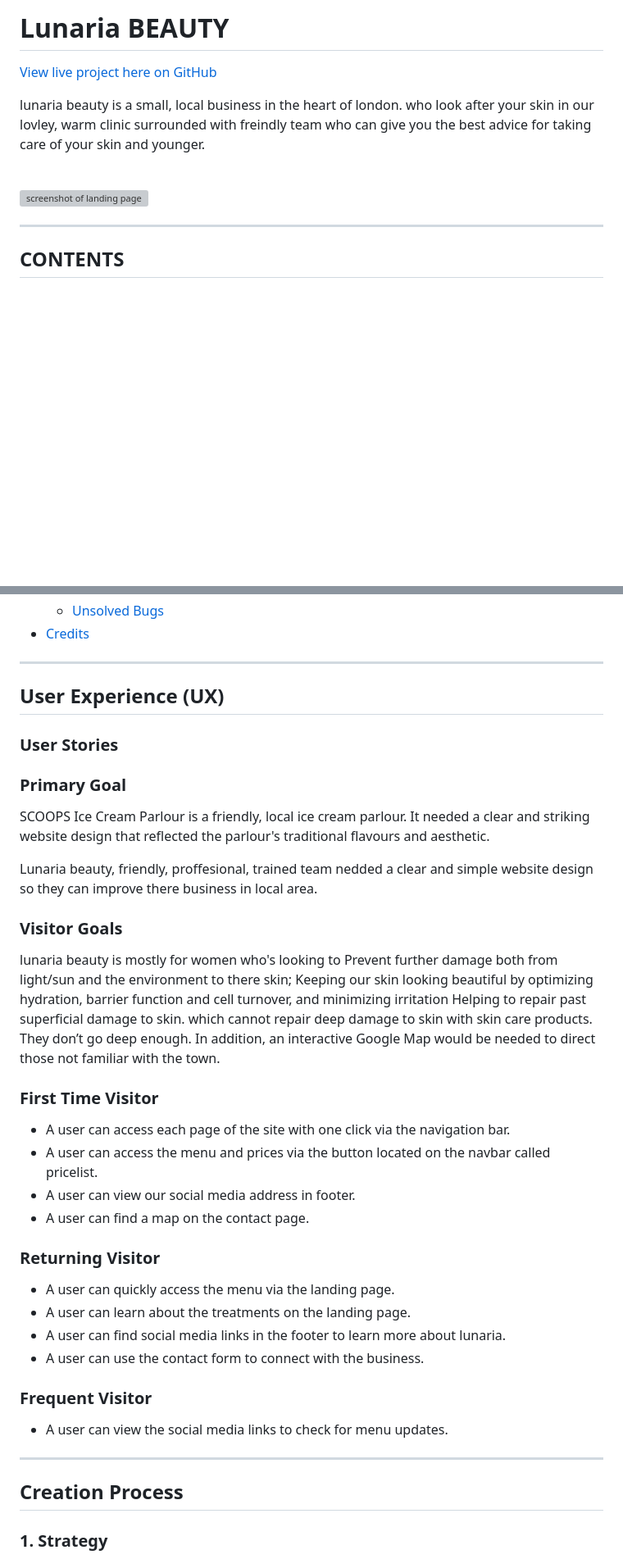
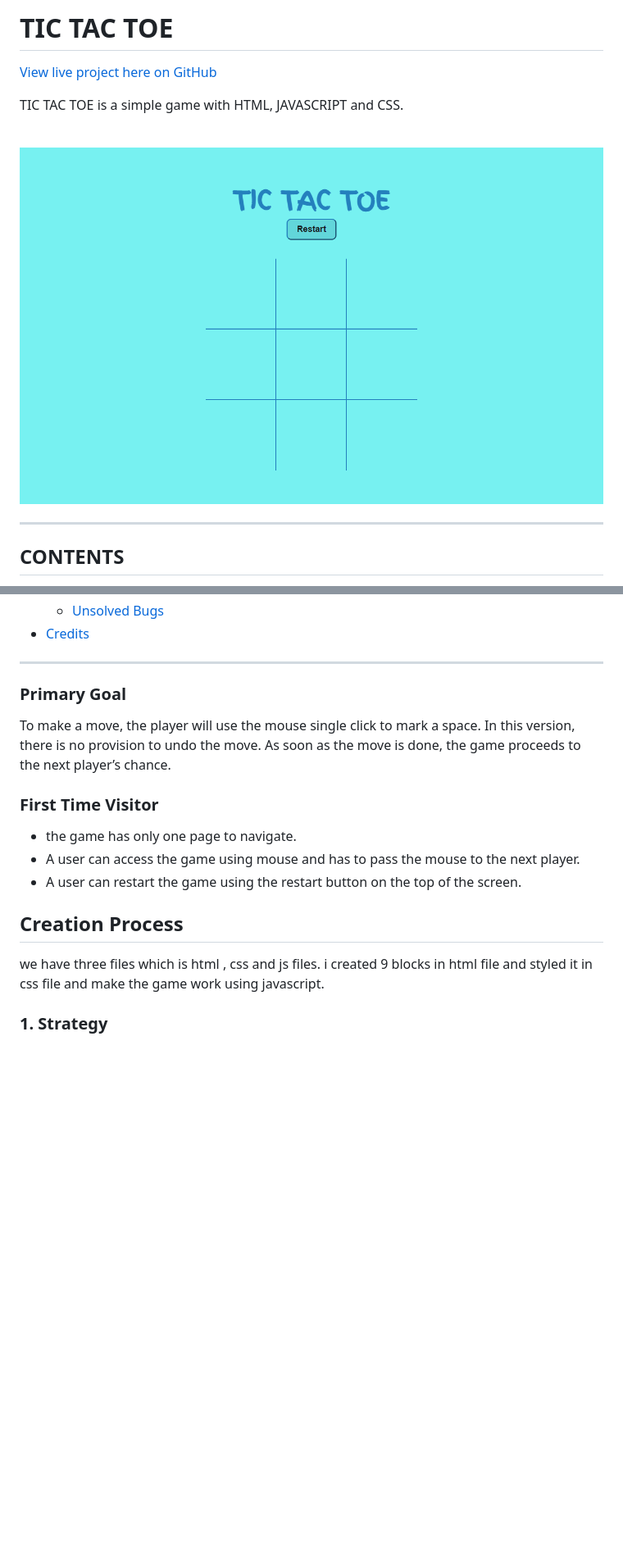
Before and after one commit to elitaldev/Tic-Tac-Toe2, a Markdown page: README.md, 2 parts joined by grey strips. Shown: that part at 82% size. GitHub-like rendering; pictures changed too: assets/image/tic.tac.toe.png (added); blank space fills up the shorter version; grey boxes are pictures that could not be loaded.

```diff
--- a/README.md
+++ b/README.md
@@ -1,12 +1,14 @@
-# Lunaria BEAUTY
+# TIC TAC TOE
 
 [View live project here on GitHub](https://elitaldev.github.io/lunaria/)
 
-lunaria beauty is a small, local business in the heart of london. who look after your skin in our lovley, warm clinic surrounded with freindly team who can give you the best advice for taking care of your skin and younger.
+TIC TAC TOE is a simple game with HTML, JAVASCRIPT and CSS.
+
+
 
 <br>
 
-![screenshot of landing page](/docs/landing-page-lunaria.png)
+![screenshot of landing page](./assets/image/tic.tac.toe.png)
 
 ---
 
@@ -45,45 +47,30 @@ lunaria beauty is a small, local business in the heart of london. who look after
 
 ---
 
-## User Experience (UX)
 
-### **User Stories**
 
 ### **Primary Goal**
 
-SCOOPS Ice Cream Parlour is a friendly, local ice cream parlour. It needed a clear and striking website design that reflected the parlour's traditional flavours and aesthetic.
+To make a move, the player will use the mouse single click to mark a space. In this version, there is no provision to undo the move. As soon as the move is done, the game proceeds to the next player’s chance.
 
-Lunaria beauty, friendly, proffesional, trained team nedded a clear and simple website design so they can improve there business in local area.
 
-### **Visitor Goals**
 
-lunaria beauty is mostly for women who's looking to Prevent further damage both from light/sun and the environment to there skin;
-Keeping our skin looking beautiful by optimizing hydration, barrier function and cell turnover, and minimizing irritation
-Helping to repair past superficial damage to skin.
-which cannot repair deep damage to skin with skin care products. They don’t go deep enough.
-In addition, an interactive Google Map would be needed to direct those not familiar with the town.
 
 ### **First Time Visitor**
 
-- A user can access each page of the site with one click via the navigation bar.
-- A user can access the menu and prices via the button located on the navbar called pricelist.
-- A user can view our social media address in footer.
-- A user can find a map on the contact page.
+- the game has only one page to navigate.
+- A user can access the game using mouse and has to pass the mouse to the next player.
+- A user can restart the game using the restart button on the top of the screen.
 
-### **Returning Visitor**
 
-- A user can quickly access the menu via the landing page.
-- A user can learn about the treatments on the landing page.
-- A user can find social media links in the footer to learn more about lunaria.
-- A user can use the contact form to connect with the business.
 
-### **Frequent Visitor**
 
-- A user can view the social media links to check for menu updates.
 
----
+
 
 ## Creation Process
+we have three files which is html , css and js files.
+i created 9 blocks in html file and styled it in css file and make the game work using javascript.
 
 ### **1. Strategy**
 
```
Also changed, not shown: 3 other files.
